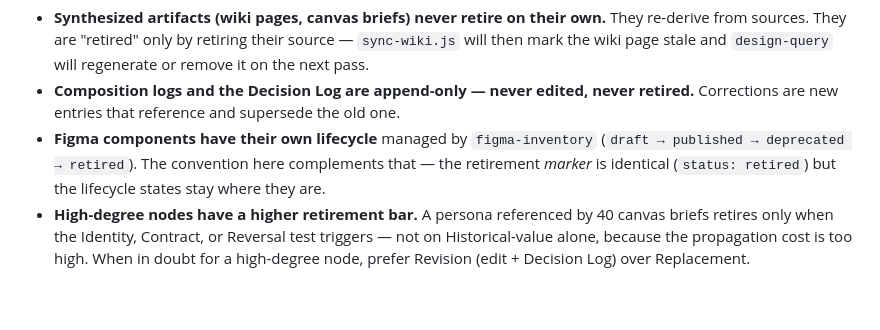
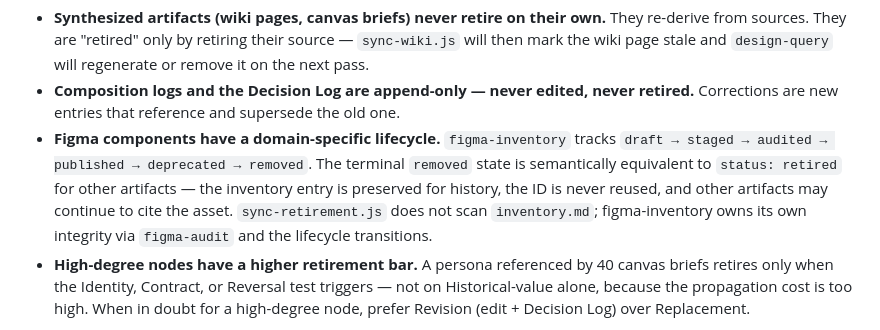
Before and after one commit to joelling/ai-design-infrastructure, a Markdown page: design/process/README.md, the part around the change. Rendered like a GitHub page; blank space fills up the shorter version.

```diff
--- a/design/process/README.md
+++ b/design/process/README.md
@@ -282,7 +282,7 @@ Retirable artifact types include: personas, stories (DS-NNN), screens (P-/OV-/DE
 
 - **Synthesized artifacts (wiki pages, canvas briefs) never retire on their own.** They re-derive from sources. They are "retired" only by retiring their source — `sync-wiki.js` will then mark the wiki page stale and `design-query` will regenerate or remove it on the next pass.
 - **Composition logs and the Decision Log are append-only — never edited, never retired.** Corrections are new entries that reference and supersede the old one.
-- **Figma components have their own lifecycle** managed by `figma-inventory` (`draft → published → deprecated → retired`). The convention here complements that — the retirement *marker* is identical (`status: retired`) but the lifecycle states stay where they are.
+- **Figma components have a domain-specific lifecycle.** `figma-inventory` tracks `draft → staged → audited → published → deprecated → removed`. The terminal `removed` state is semantically equivalent to `status: retired` for other artifacts — the inventory entry is preserved for history, the ID is never reused, and other artifacts may continue to cite the asset. `sync-retirement.js` does not scan `inventory.md`; figma-inventory owns its own integrity via `figma-audit` and the lifecycle transitions.
 - **High-degree nodes have a higher retirement bar.** A persona referenced by 40 canvas briefs retires only when the Identity, Contract, or Reversal test triggers — not on Historical-value alone, because the propagation cost is too high. When in doubt for a high-degree node, prefer Revision (edit + Decision Log) over Replacement.
 
 **Known gap:** `sync-traceability.js` does not yet validate that `[BR-NN]` tags in BRD acceptance criteria correspond to entries in the business rules register. BR-NN tag orphans require manual cross-check until a validation script is added. Retirement-pointer integrity is handled separately by `sync-retirement.js`.
```
Also changed, not shown: CLAUDE.md (+2 -0 lines), 1 other file.
